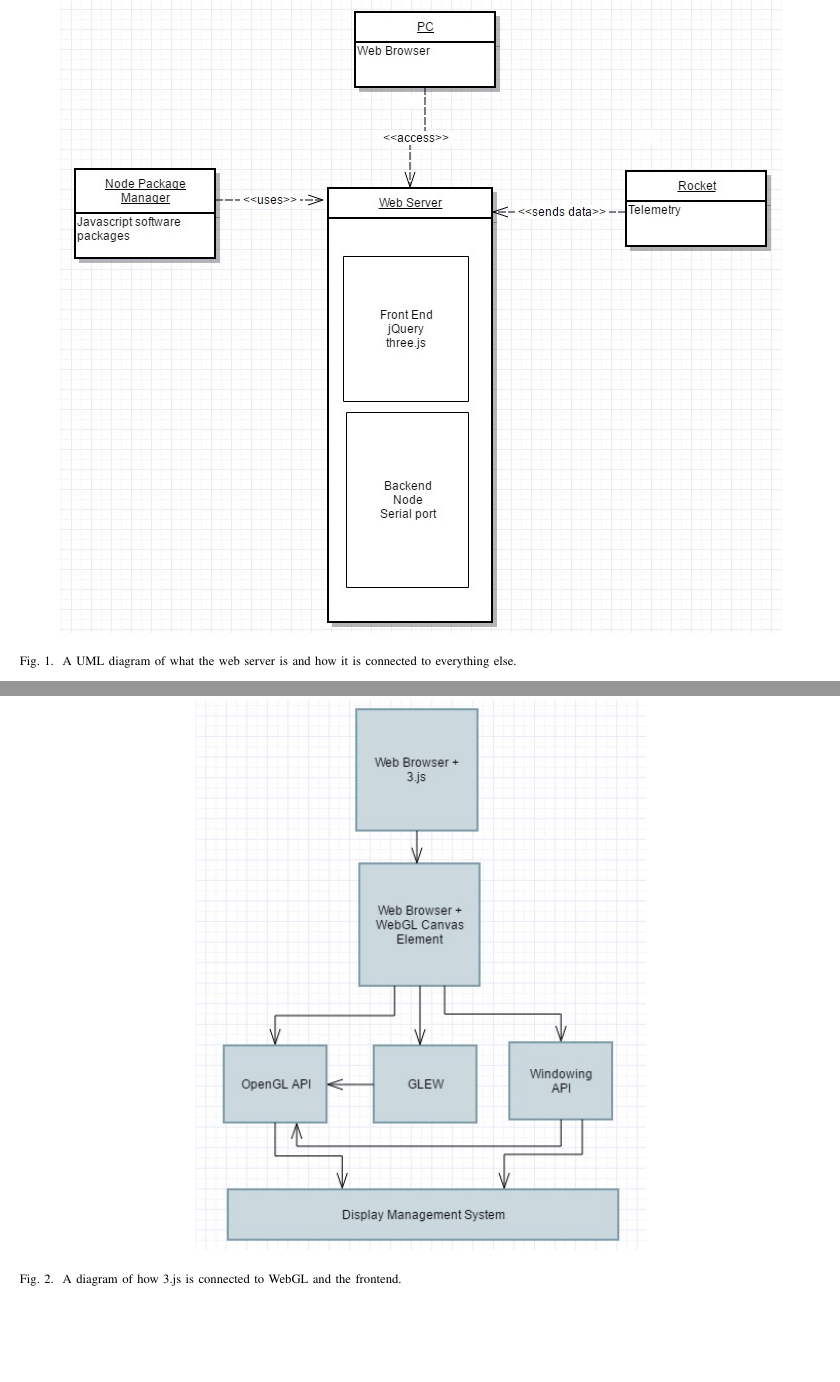
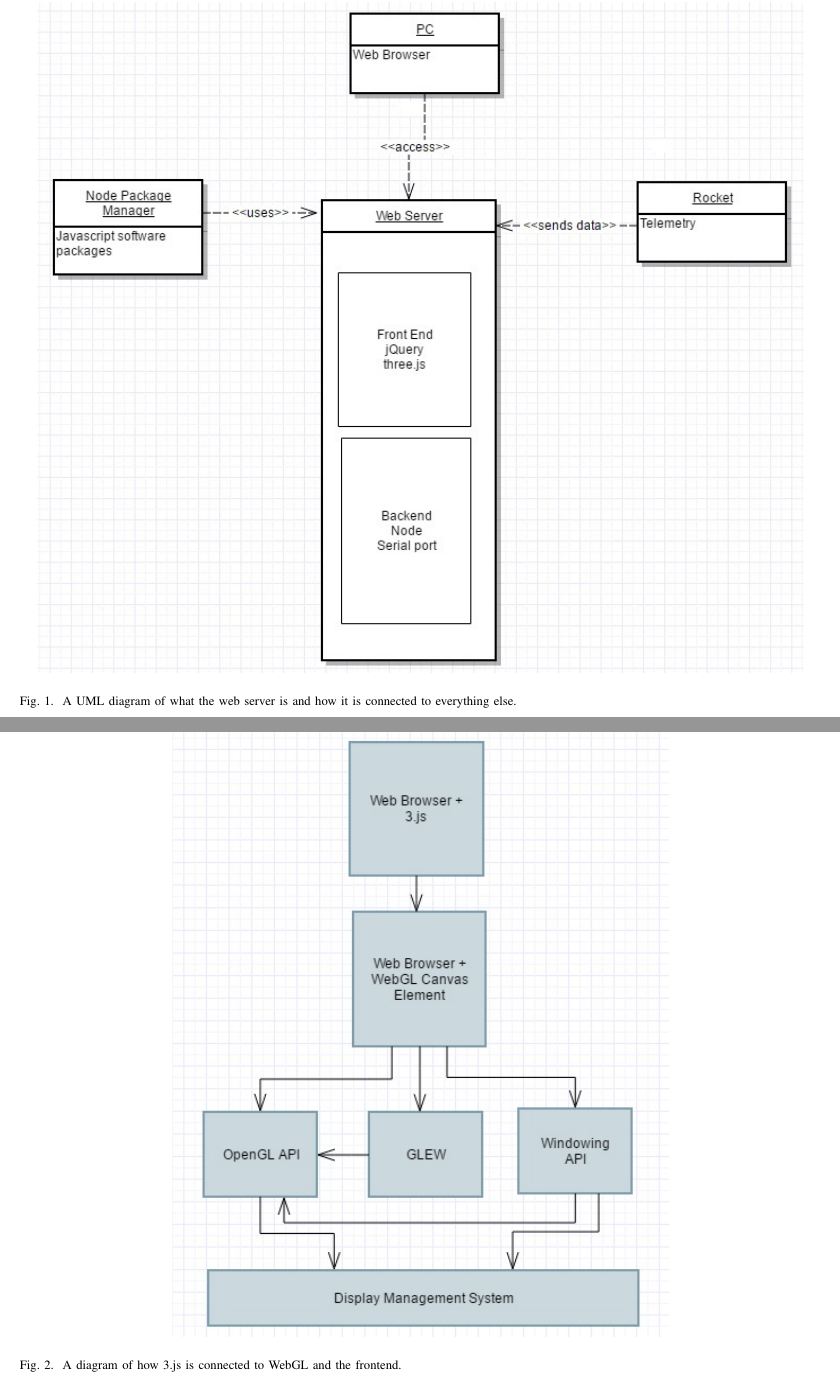
Before and after one commit to 100k-rocketry/groundstation, a LaTeX paper (doc/design/design.tex): two parts of pages 6 and 7 of 15 before the commit and two parts of pages 6 and 8 of 17 after it, joined at a grey line, cut so that both start at the same text, the shorter picture padded with empty space. Compiled offline with pdfLaTeX; a missing font is replaced by an installed copy or a similar font; a LaTeX package or settings file that is missing is left out.

Commit message:
changed formating

```diff
--- a/doc/design/design.tex
+++ b/doc/design/design.tex
@@ -403,8 +403,8 @@
 	}
 
 	\begin{center}
-	\begin{figure}[htbp!]
-		\centering\includegraphics[width=160mm]{UMLdiagram1.jpg}
+	\begin{figure}[thbp!]
+		\centering\includegraphics[width=170mm]{UMLdiagram1.jpg}
 		\caption{A UML diagram of what the web server is and how it is connected to everything else.}
 		\label{fig:4}
 	\end{figure}
@@ -458,7 +458,7 @@
 
 	\begin{center}
 	\begin{figure}[htbp!]
-			\centering\includegraphics[width=100mm]{RelationshipDiagram.jpg}
+			\centering\includegraphics[width=110mm]{RelationshipDiagram.jpg}
 			\caption{A diagram of how 3.js is connected to WebGL and the frontend.}
 			\label{fig:4}
 	\end{figure}
```
Also changed, not shown: doc/design/design.pdf, doc/design/design.tex (4 more changed lines).
